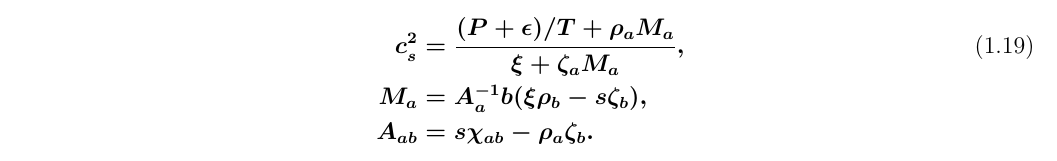
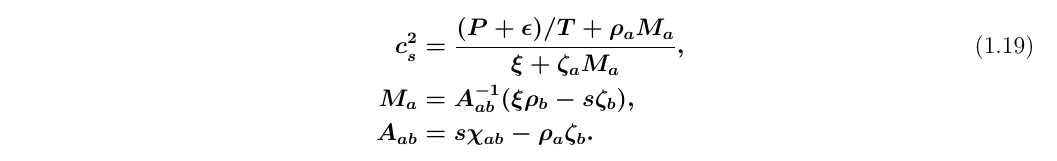
Before and after one commit to scottedwardpratt/msu_eos, a LaTeX document (doc/theory.tex): part of page 6 of 6, cut so that both start at the same text. Compiled offline with pdfLaTeX.

Commit message:
yada yada

```diff
--- a/doc/theory.tex
+++ b/doc/theory.tex
@@ -229,7 +229,7 @@ Now, let's summarize the results for the speed of sound using the following defi
 This gives
 \begin{align*}\eqnumber
 c_s^2&=\frac{(P+\epsilon)/T+\rho_a M_a}{\xi+\zeta_aM_a},\\
-M_a&=A^{-1}_ab(\xi\rho_b-s\zeta_b),\\
+M_a&=A^{-1}_{ab}(\xi\rho_b-s\zeta_b),\\
 A_{ab}&=s\chi_{ab}-\rho_a\zeta_b.
 \end{align*}
 
```
Also changed, not shown: 1 other file.
